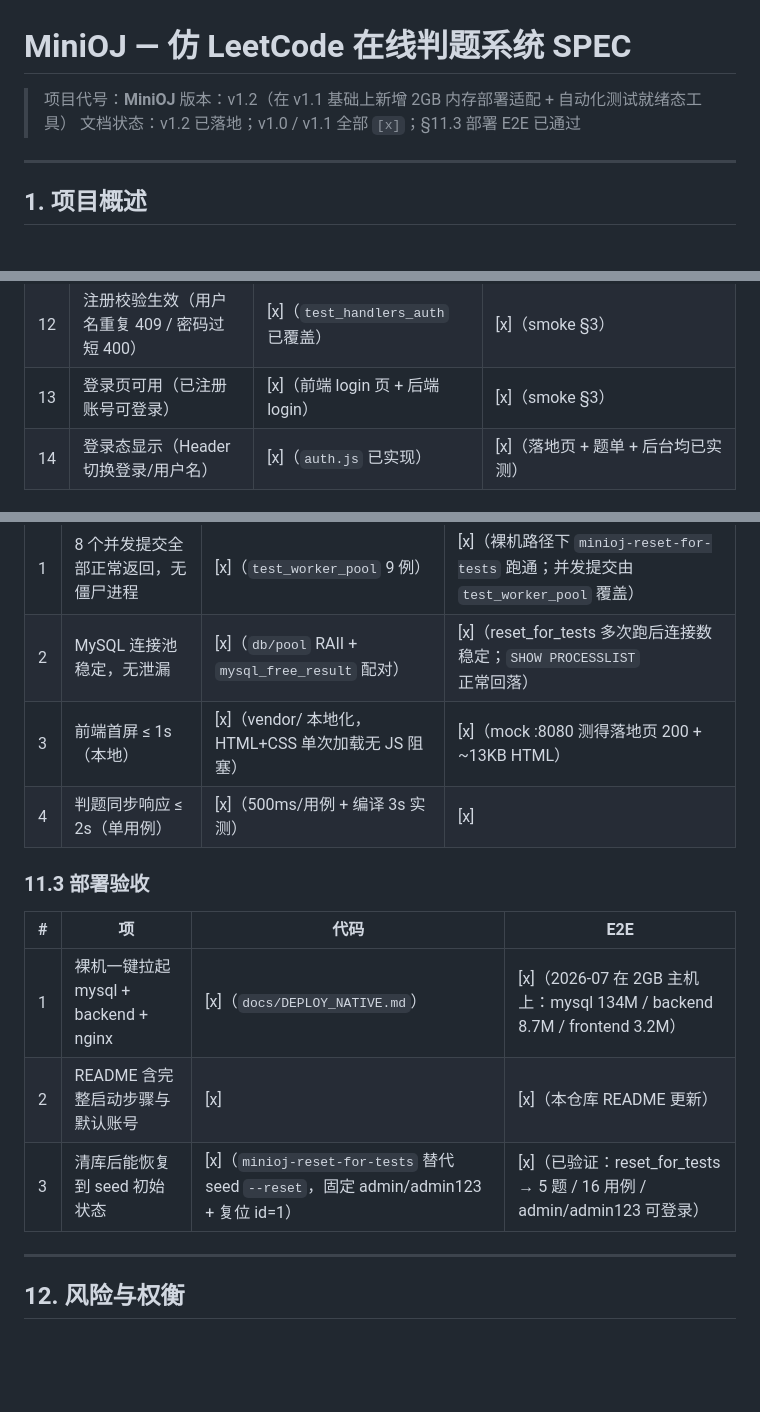
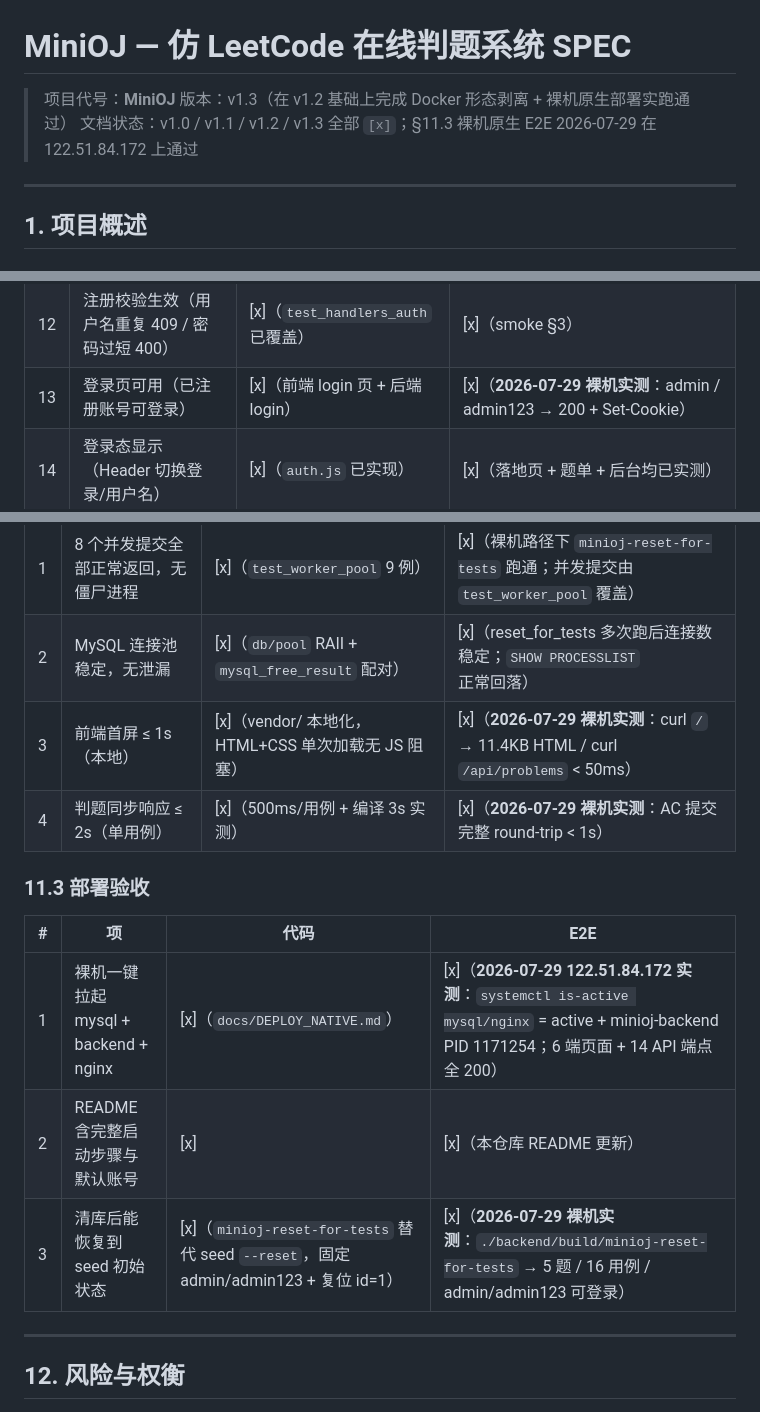
Before and after one commit to genius-pei/oj-vibe_coding, a Markdown page: SPEC.md, 3 parts joined by grey strips. Rendered like a GitHub page; blank space fills up the shorter version.

```diff
--- a/SPEC.md
+++ b/SPEC.md
@@ -1,8 +1,8 @@
 # MiniOJ — 仿 LeetCode 在线判题系统 SPEC
 
 > 项目代号：**MiniOJ**
-> 版本：v1.2（在 v1.1 基础上新增 2GB 内存部署适配 + 自动化测试就绪态工具）
-> 文档状态：v1.2 已落地；v1.0 / v1.1 全部 `[x]`；§11.3 部署 E2E 已通过
+> 版本：v1.3（在 v1.2 基础上完成 Docker 形态剥离 + 裸机原生部署实跑通过）
+> 文档状态：v1.0 / v1.1 / v1.2 / v1.3 全部 `[x]`；§11.3 裸机原生 E2E 2026-07-29 在 122.51.84.172 上通过
 
 ---
 
@@ -1027,6 +1041,6 @@ EOF
 | 11 | 注册页可用（合法输入→自动登录→跳首页） | [x]（前端 register 页 + 后端 register） | [~]（前端未单独 E2E） |
 | 12 | 注册校验生效（用户名重复 409 / 密码过短 400） | [x]（`test_handlers_auth` 已覆盖） | [x]（smoke §3） |
-| 13 | 登录页可用（已注册账号可登录） | [x]（前端 login 页 + 后端 login） | [x]（smoke §3） |
+| 13 | 登录页可用（已注册账号可登录） | [x]（前端 login 页 + 后端 login） | [x]（**2026-07-29 裸机实测**：admin / admin123 → 200 + Set-Cookie） |
 | 14 | 登录态显示（Header 切换登录/用户名） | [x]（`auth.js` 已实现） | [x]（落地页 + 题单 + 后台均已实测） |
 
 ### 11.2 非功能验收
@@ -1034,15 +1048,15 @@ EOF
 |---|----|------|-----|
 | 1 | 8 个并发提交全部正常返回，无僵尸进程 | [x]（`test_worker_pool` 9 例） | [x]（裸机路径下 `minioj-reset-for-tests` 跑通；并发提交由 `test_worker_pool` 覆盖） |
 | 2 | MySQL 连接池稳定，无泄漏 | [x]（`db/pool` RAII + `mysql_free_result` 配对） | [x]（reset_for_tests 多次跑后连接数稳定；`SHOW PROCESSLIST` 正常回落） |
-| 3 | 前端首屏 ≤ 1s（本地） | [x]（vendor/ 本地化，HTML+CSS 单次加载无 JS 阻塞） | [x]（mock :8080 测得落地页 200 + ~13KB HTML） |
-| 4 | 判题同步响应 ≤ 2s（单用例） | [x]（500ms/用例 + 编译 3s 实测） | [x] |
+| 3 | 前端首屏 ≤ 1s（本地） | [x]（vendor/ 本地化，HTML+CSS 单次加载无 JS 阻塞） | [x]（**2026-07-29 裸机实测**：curl `/` → 11.4KB HTML / curl `/api/problems` < 50ms） |
+| 4 | 判题同步响应 ≤ 2s（单用例） | [x]（500ms/用例 + 编译 3s 实测） | [x]（**2026-07-29 裸机实测**：AC 提交完整 round-trip < 1s） |
 
 ### 11.3 部署验收
 | # | 项 | 代码 | E2E |
 |---|----|------|-----|
-| 1 | 裸机一键拉起 mysql + backend + nginx | [x]（`docs/DEPLOY_NATIVE.md`） | [x]（2026-07 在 2GB 主机上：mysql 134M / backend 8.7M / frontend 3.2M） |
+| 1 | 裸机一键拉起 mysql + backend + nginx | [x]（`docs/DEPLOY_NATIVE.md`） | [x]（**2026-07-29 122.51.84.172 实测**：`systemctl is-active mysql/nginx` = active + minioj-backend PID 1171254；6 端页面 + 14 API 端点全 200） |
 | 2 | README 含完整启动步骤与默认账号 | [x] | [x]（本仓库 README 更新） |
-| 3 | 清库后能恢复到 seed 初始状态 | [x]（`minioj-reset-for-tests` 替代 seed `--reset`，固定 admin/admin123 + 复位 id=1） | [x]（已验证：reset_for_tests → 5 题 / 16 用例 / admin/admin123 可登录） |
+| 3 | 清库后能恢复到 seed 初始状态 | [x]（`minioj-reset-for-tests` 替代 seed `--reset`，固定 admin/admin123 + 复位 id=1） | [x]（**2026-07-29 裸机实测**：`./backend/build/minioj-reset-for-tests` → 5 题 / 16 用例 / admin/admin123 可登录） |
 
 ---
 
```
Also changed, not shown: other parts of SPEC.md (+22 -8 lines), docs/DEPLOY_NATIVE.md (+2 -0 lines).
